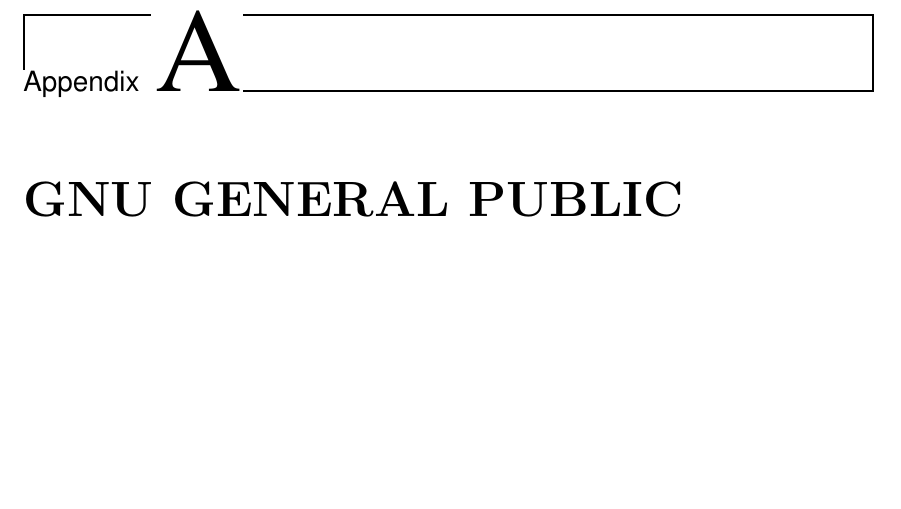
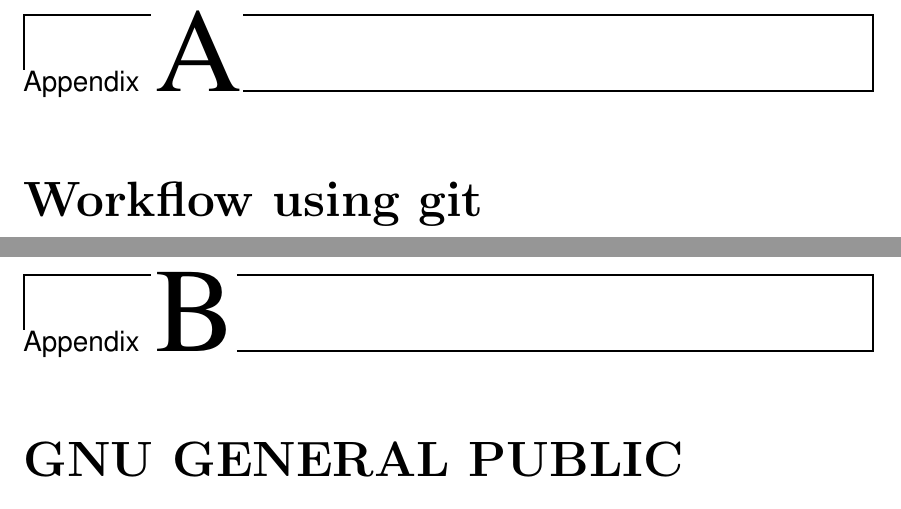
Before and after one commit to nacho/project-doc, a LaTeX thesis (main.tex): part of page 105 of 114 before the commit and two parts of pages 105 and 107 of 116 after it, the two joined at a grey line, cut so that both start at the same text, the shorter picture padded with empty space. Compiled offline with pdfLaTeX.

Commit message:
main: add appendix workflow using git

```diff
--- a/main.tex
+++ b/main.tex
@@ -194,6 +194,7 @@
 \chapter{Search system}
 
 \appendix
+\chapter{Workflow using git}
 \include{gpl}
 
 \nocite{*}
```
